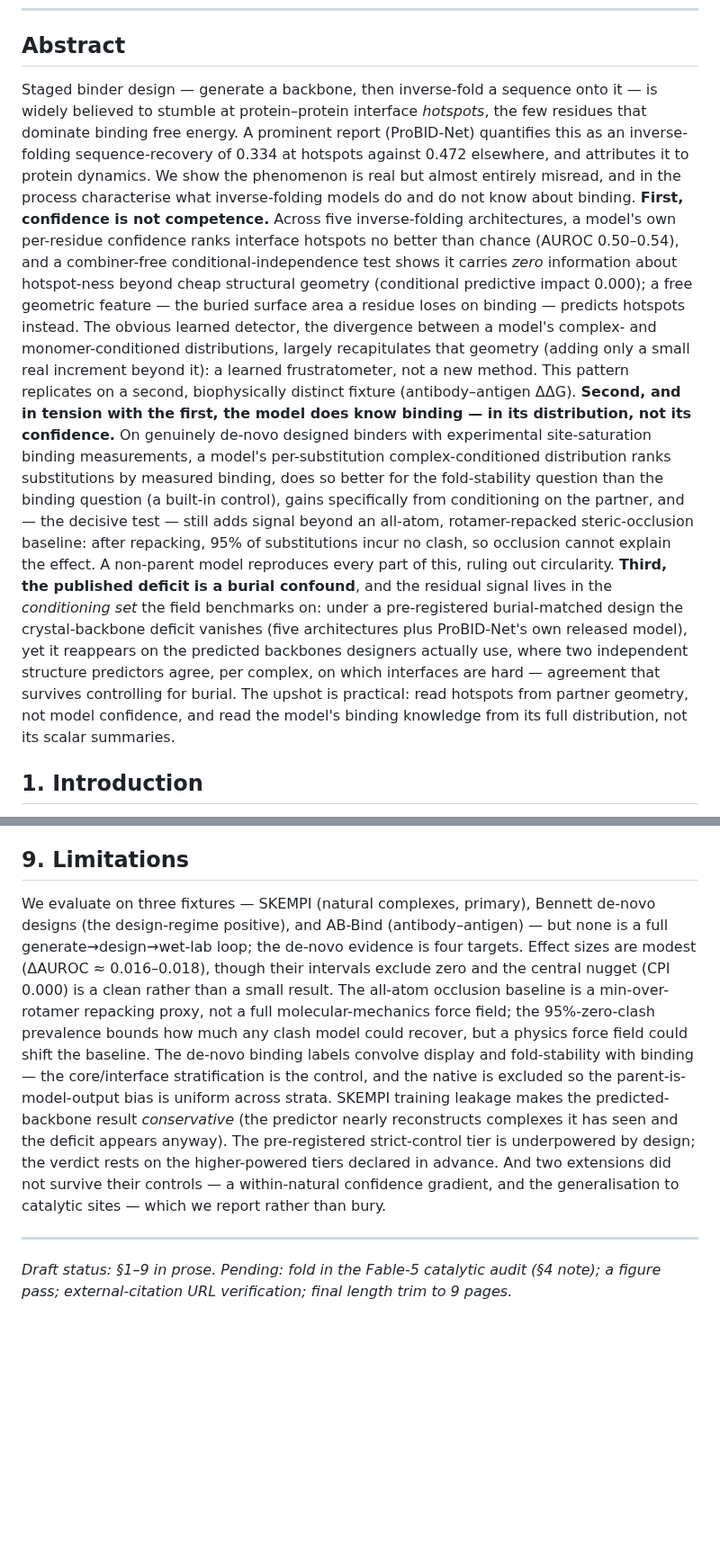
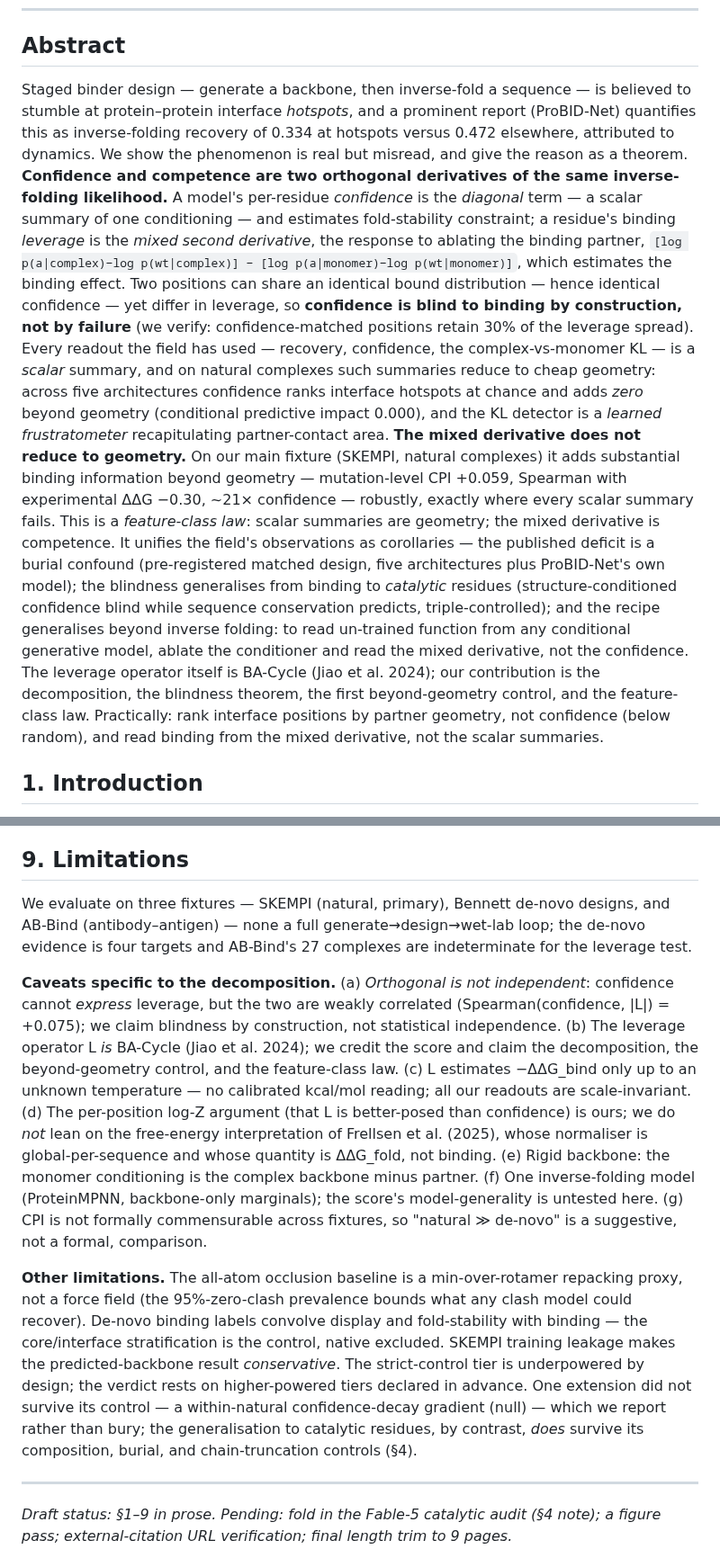
Before and after one commit to chr13b/hotspot-burial-control, a Markdown page: notes/PAPER_DRAFT.md, 2 parts joined by grey strips. Shown at 90% size. Drawn GitHub-style; blank space fills up the shorter version.

```diff
--- a/notes/PAPER_DRAFT.md
+++ b/notes/PAPER_DRAFT.md
@@ -7,33 +7,32 @@ a `→ file.csv` trace to a committed result. Sections marked ⟨PENDING …⟩
 
 ## Abstract
 
-Staged binder design — generate a backbone, then inverse-fold a sequence onto it — is widely believed to
-stumble at protein–protein interface *hotspots*, the few residues that dominate binding free energy. A
-prominent report (ProBID-Net) quantifies this as an inverse-folding sequence-recovery of 0.334 at hotspots
-against 0.472 elsewhere, and attributes it to protein dynamics. We show the phenomenon is real but almost
-entirely misread, and in the process characterise what inverse-folding models do and do not know about
-binding. **First, confidence is not competence.** Across five inverse-folding architectures, a model's own
-per-residue confidence ranks interface hotspots no better than chance (AUROC 0.50–0.54), and a combiner-free
-conditional-independence test shows it carries *zero* information about hotspot-ness beyond cheap structural
-geometry (conditional predictive impact 0.000); a free geometric feature — the buried surface area a residue
-loses on binding — predicts hotspots instead. The obvious learned detector, the divergence between a model's
-complex- and monomer-conditioned distributions, largely recapitulates that geometry (adding only a small real
-increment beyond it): a learned frustratometer, not a new method. This pattern replicates on a second,
-biophysically distinct fixture
-(antibody–antigen ΔΔG). **Second, and in tension with the first, the model does know binding — in its
-distribution, not its confidence.** On genuinely de-novo designed binders with experimental site-saturation
-binding measurements, a model's per-substitution complex-conditioned distribution ranks substitutions by
-measured binding, does so better for the fold-stability question than the binding question (a built-in
-control), gains specifically from conditioning on the partner, and — the decisive test — still adds signal
-beyond an all-atom, rotamer-repacked steric-occlusion baseline: after repacking, 95% of substitutions incur
-no clash, so occlusion cannot explain the effect. A non-parent model reproduces every part of this, ruling
-out circularity. **Third, the published deficit is a burial confound**, and the residual signal lives in the
-*conditioning set* the field benchmarks on: under a pre-registered burial-matched design the crystal-backbone
-deficit vanishes (five architectures plus ProBID-Net's own released model), yet it reappears on the predicted
-backbones designers actually use, where two independent structure predictors agree, per complex, on which
-interfaces are hard — agreement that survives controlling for burial. The upshot is practical: read hotspots
-from partner geometry, not model confidence, and read the model's binding knowledge from its full
-distribution, not its scalar summaries.
+Staged binder design — generate a backbone, then inverse-fold a sequence — is believed to stumble at
+protein–protein interface *hotspots*, and a prominent report (ProBID-Net) quantifies this as inverse-folding
+recovery of 0.334 at hotspots versus 0.472 elsewhere, attributed to dynamics. We show the phenomenon is real
+but misread, and give the reason as a theorem. **Confidence and competence are two orthogonal derivatives of
+the same inverse-folding likelihood.** A model's per-residue *confidence* is the *diagonal* term — a scalar
+summary of one conditioning — and estimates fold-stability constraint; a residue's binding *leverage* is the
+*mixed second derivative*, the response to ablating the binding partner, `[log p(a|complex)−log p(wt|complex)]
+− [log p(a|monomer)−log p(wt|monomer)]`, which estimates the binding effect. Two positions can share an
+identical bound distribution — hence identical confidence — yet differ in leverage, so **confidence is blind
+to binding by construction, not by failure** (we verify: confidence-matched positions retain 30% of the
+leverage spread). Every readout the field has used — recovery, confidence, the complex-vs-monomer KL — is a
+*scalar* summary, and on natural complexes such summaries reduce to cheap geometry: across five architectures
+confidence ranks interface hotspots at chance and adds *zero* beyond geometry (conditional predictive impact
+0.000), and the KL detector is a *learned frustratometer* recapitulating partner-contact area. **The mixed
+derivative does not reduce to geometry.** On our main fixture (SKEMPI, natural complexes) it adds substantial
+binding information beyond geometry — mutation-level CPI +0.059, Spearman with experimental ΔΔG −0.30, ~21×
+confidence — robustly, exactly where every scalar summary fails. This is a *feature-class law*: scalar
+summaries are geometry; the mixed derivative is competence. It unifies the field's observations as corollaries
+— the published deficit is a burial confound (pre-registered matched design, five architectures plus
+ProBID-Net's own model); the blindness generalises from binding to *catalytic* residues (structure-conditioned
+confidence blind while sequence conservation predicts, triple-controlled); and the recipe generalises beyond
+inverse folding: to read un-trained function from any conditional generative model, ablate the conditioner and
+read the mixed derivative, not the confidence. The leverage operator itself is BA-Cycle (Jiao et al. 2024); our
+contribution is the decomposition, the blindness theorem, the first beyond-geometry control, and the
+feature-class law. Practically: rank interface positions by partner geometry, not confidence (below random),
+and read binding from the mixed derivative, not the scalar summaries.
 
 ## 1. Introduction
 
@@ -323,19 +357,30 @@ fetched; the remainder search-only.⟩
 
 ## 9. Limitations
 
-We evaluate on three fixtures — SKEMPI (natural complexes, primary), Bennett de-novo designs (the
-design-regime positive), and AB-Bind (antibody–antigen) — but none is a full generate→design→wet-lab loop;
-the de-novo evidence is four targets. Effect sizes are modest (ΔAUROC ≈ 0.016–0.018), though their intervals
-exclude zero and the central nugget (CPI 0.000) is a clean rather than a small result. The all-atom occlusion
-baseline is a min-over-rotamer repacking proxy, not a full molecular-mechanics force field; the 95%-zero-clash
-prevalence bounds how much any clash model could recover, but a physics force field could shift the baseline.
-The de-novo binding labels convolve display and fold-stability with binding — the core/interface
-stratification is the control, and the native is excluded so the parent-is-model-output bias is uniform across
-strata. SKEMPI training leakage makes the predicted-backbone result *conservative* (the predictor nearly
-reconstructs complexes it has seen and the deficit appears anyway). The pre-registered strict-control tier is
-underpowered by design; the verdict rests on the higher-powered tiers declared in advance. And two extensions
-did not survive their controls — a within-natural confidence gradient, and the generalisation to catalytic
-sites — which we report rather than bury.
+We evaluate on three fixtures — SKEMPI (natural, primary), Bennett de-novo designs, and AB-Bind
+(antibody–antigen) — none a full generate→design→wet-lab loop; the de-novo evidence is four targets and
+AB-Bind's 27 complexes are indeterminate for the leverage test.
+
+**Caveats specific to the decomposition.** (a) *Orthogonal is not independent*: confidence cannot *express*
+leverage, but the two are weakly correlated (Spearman(confidence, |L|) = +0.075); we claim blindness by
+construction, not statistical independence. (b) The leverage operator L *is* BA-Cycle (Jiao et al. 2024); we
+credit the score and claim the decomposition, the beyond-geometry control, and the feature-class law. (c) L
+estimates −ΔΔG_bind only up to an unknown temperature — no calibrated kcal/mol reading; all our readouts are
+scale-invariant. (d) The per-position log-Z argument (that L is better-posed than confidence) is ours; we do
+*not* lean on the free-energy interpretation of Frellsen et al. (2025), whose normaliser is global-per-sequence
+and whose quantity is ΔΔG_fold, not binding. (e) Rigid backbone: the monomer conditioning is the complex
+backbone minus partner. (f) One inverse-folding model (ProteinMPNN, backbone-only marginals); the score's
+model-generality is untested here. (g) CPI is not formally commensurable across fixtures, so "natural ≫
+de-novo" is a suggestive, not a formal, comparison.
+
+**Other limitations.** The all-atom occlusion baseline is a min-over-rotamer repacking proxy, not a force field
+(the 95%-zero-clash prevalence bounds what any clash model could recover). De-novo binding labels convolve
+display and fold-stability with binding — the core/interface stratification is the control, native excluded.
+SKEMPI training leakage makes the predicted-backbone result *conservative*. The strict-control tier is
+underpowered by design; the verdict rests on higher-powered tiers declared in advance. One extension did not
+survive its control — a within-natural confidence-decay gradient (null) — which we report rather than bury; the
+generalisation to catalytic residues, by contrast, *does* survive its composition, burial, and chain-truncation
+controls (§4).
 
 ---
 *Draft status: §1–9 in prose. Pending: fold in the Fable-5 catalytic audit (§4 note); a figure pass;
```
Also changed, not shown: other parts of notes/PAPER_DRAFT.md (+93 -58 lines).
